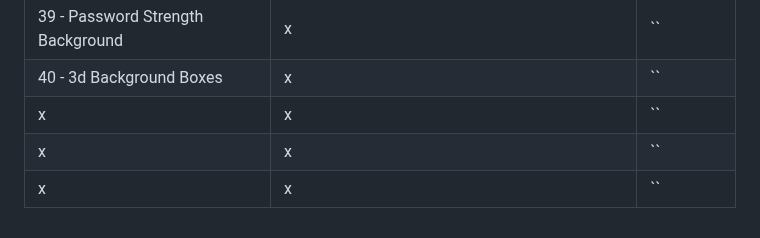
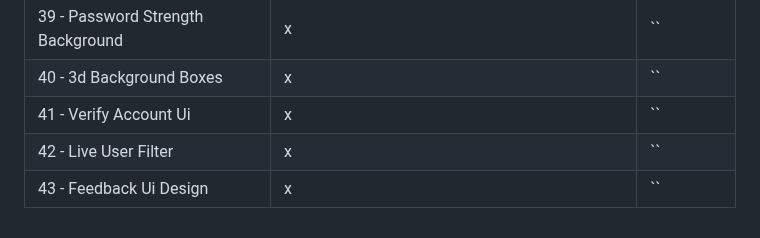
Before and after one commit to helderjuann/fifty-projects, a Markdown page: README.md, the part around the change. Rendered like a GitHub page.

```diff
--- a/README.md
+++ b/README.md
@@ -44,9 +44,9 @@ A meta é fazer 1 por dia, mas não irei me basear nisso. Pode ser que eu coloqu
 | 38 - Mobile Tab Navigation | Uma barra de navegação para mobile (Nav) | `04/10/23` |
 | 39 - Password Strength Background | x | `` |
 | 40 - 3d Background Boxes | x | `` |
-| x | x | `` |
-| x | x | `` |
-| x | x | `` |
+| 41 - Verify Account Ui | x | `` |
+| 42 - Live User Filter | x | `` |
+| 43 - Feedback Ui Design | x | `` |
 
 
 <!--     | x | x | `` |     -->
```
